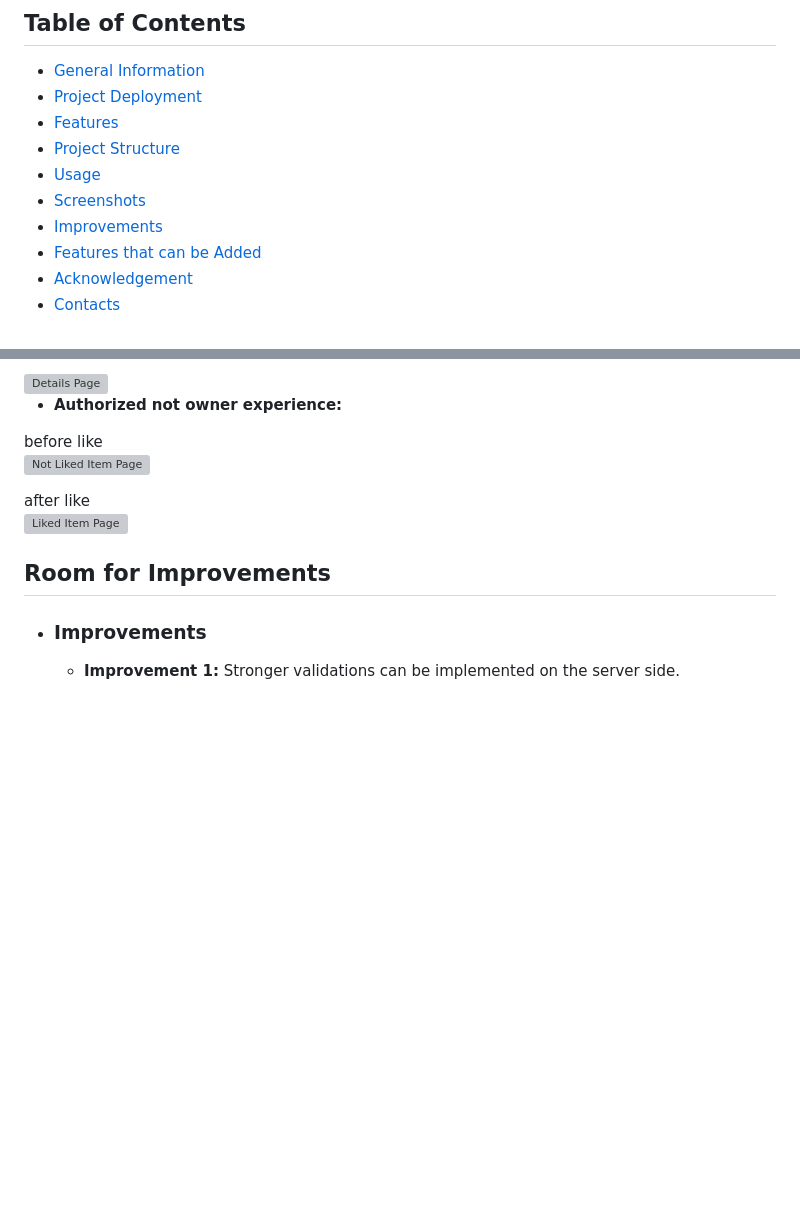
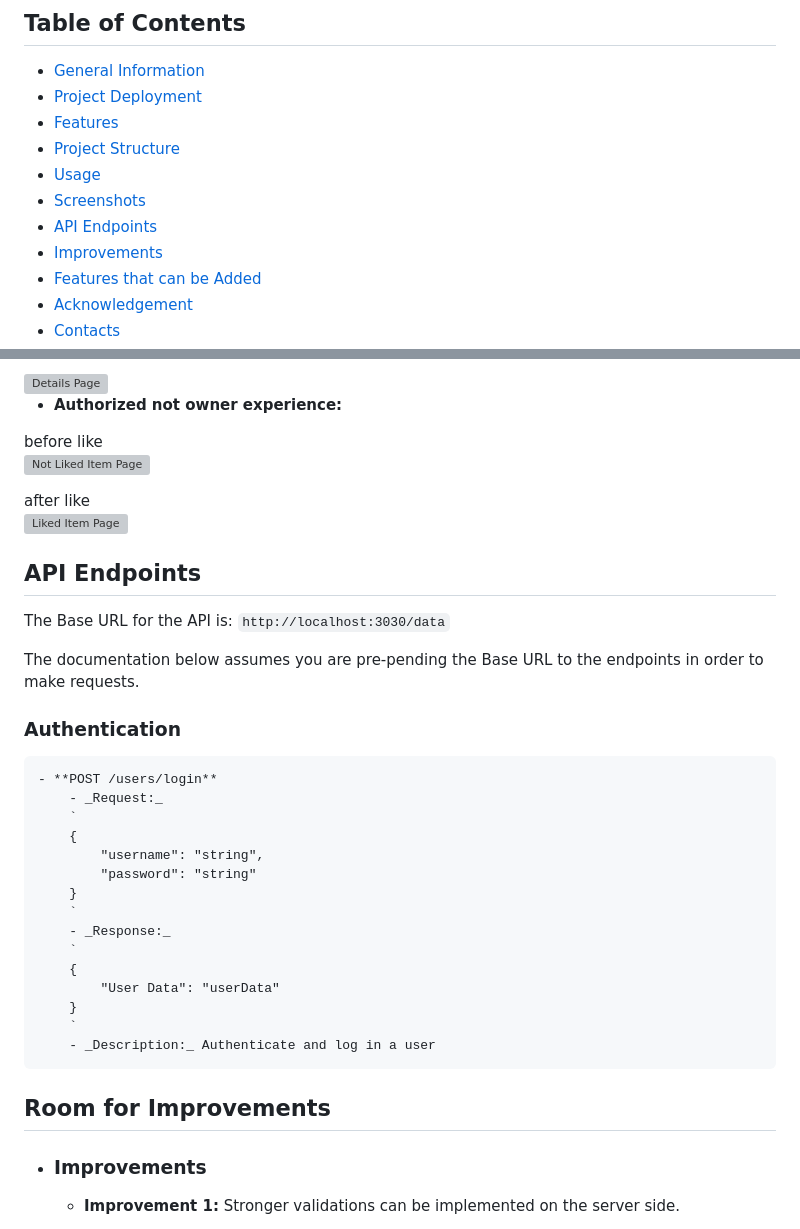
Before and after one commit to KristinaStrateva/Pyrography-Art-Gallery, a Markdown page: README.md, 2 parts joined by grey strips. Drawn GitHub-style; blank space fills up the shorter version; grey boxes are pictures that could not be loaded.

```diff
--- a/README.md
+++ b/README.md
@@ -14,6 +14,7 @@ Welcome to Pyrography ART Gallery, an immersive platform that celebrates the art
 - [Project Structure](#project-structure)
 - [Usage](#usage)
 - [Screenshots](#screenshots)
+- [API Endpoints](#api-endpoints)
 - [Improvements](#improvements)
 - [Features that can be Added](#features-that-can-be-added)
 - [Acknowledgement](#acknowledgement)
@@ -117,6 +118,30 @@ after like
 <br>
 <img src="/client//public/images/details_page_with_like.jpg" alt="Liked Item Page" width="700" />
 
+## API Endpoints
+
+The Base URL for the API is: `http://localhost:3030/data`
+
+The documentation below assumes you are pre-pending the Base URL to the endpoints in order to make requests.
+
+### Authentication
+
+    - **POST /users/login**
+        - _Request:_
+        `
+        {
+            "username": "string",
+            "password": "string"
+        }
+        `
+        - _Response:_
+        `
+        {
+            "User Data": "userData"
+        }
+        `
+        - _Description:_ Authenticate and log in a user
+
 ## Room for Improvements
 
 - ### Improvements
```
Also changed, not shown: other parts of README.md (+8 -8 lines).
